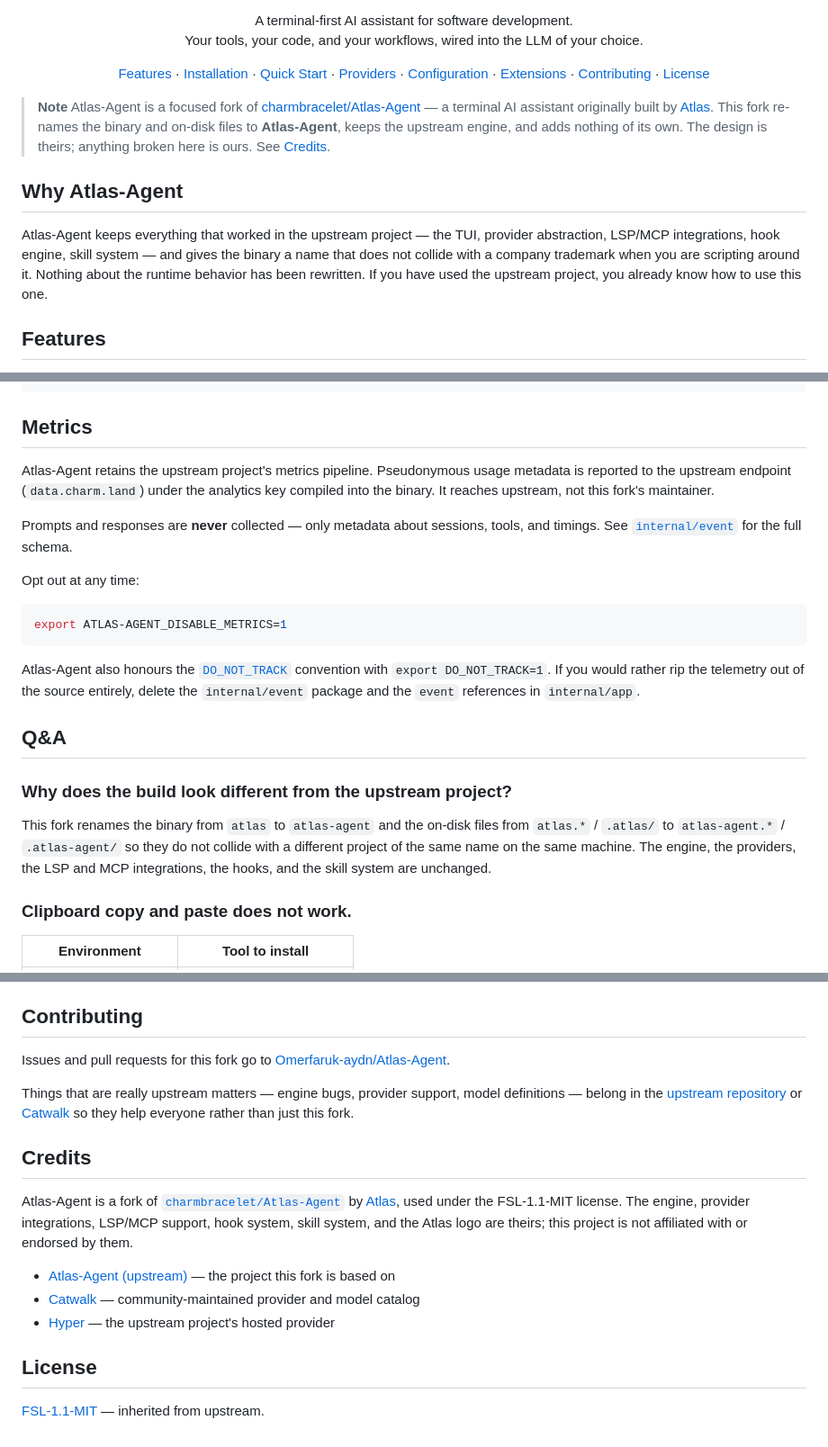
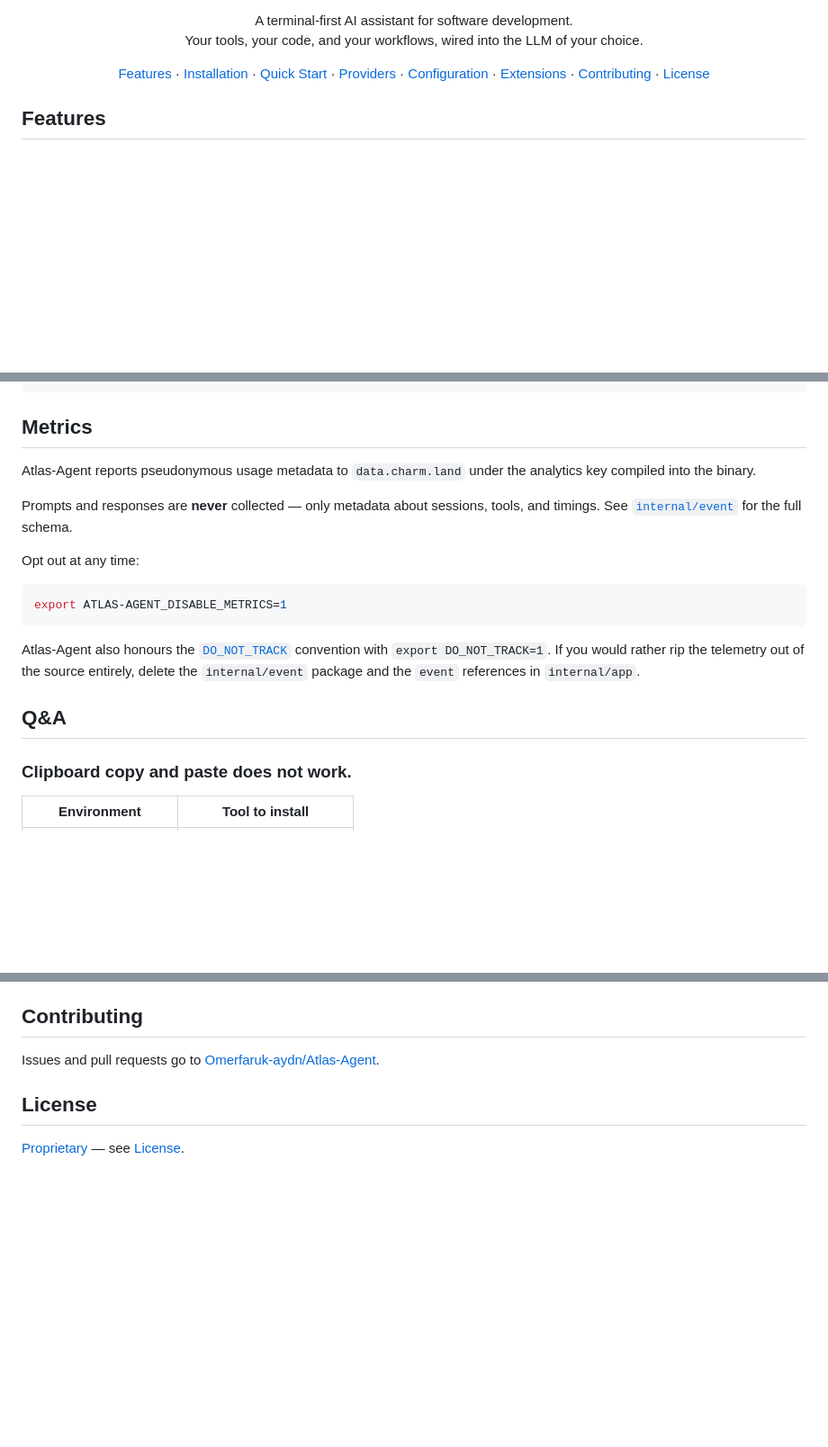
Before and after one commit to Omerfaruk-aydn/Atlas, a Markdown page: README.md, 3 parts joined by grey strips. Shown at 90% size. GitHub-like rendering; blank space fills up the shorter version.

```diff
--- a/README.md
+++ b/README.md
@@ -14,21 +14,7 @@ Your tools, your code, and your workflows, wired into the LLM of your choice.</p
   <a href="#license">License</a>
 </p>
 
-> **Note**
-> Atlas-Agent is a focused fork of [charmbracelet/Atlas-Agent][upstream] — a
-> terminal AI assistant originally built by [Atlas](https://charm.land). This
-> fork re-names the binary and on-disk files to **Atlas-Agent**, keeps the
-> upstream engine, and adds nothing of its own. The design is theirs; anything
-> broken here is ours. See [Credits](#credits).
 
-## Why Atlas-Agent
-
-Atlas-Agent keeps everything that worked in the upstream project — the TUI,
-provider abstraction, LSP/MCP integrations, hook engine, skill system — and
-gives the binary a name that does not collide with a company trademark when
-you are scripting around it. Nothing about the runtime behavior has been
-rewritten. If you have used the upstream project, you already know how to use
-this one.
 
 ## Features
 
@@ -450,10 +436,8 @@ atlas-agent update-providers embedded          # fall back to the embedded list
 
 ## Metrics
 
-Atlas-Agent retains the upstream project's metrics pipeline. Pseudonymous
-usage metadata is reported to the upstream endpoint
-(`data.charm.land`) under the analytics key compiled into the binary. It
-reaches upstream, not this fork's maintainer.
+Atlas-Agent reports pseudonymous
+usage metadata to `data.charm.land` under the analytics key compiled into the binary.
 
 Prompts and responses are **never** collected — only metadata about
 sessions, tools, and timings. See [`internal/event`](./internal/event) for
@@ -472,14 +456,6 @@ and the `event` references in `internal/app`.
 
 ## Q&A
 
-### Why does the build look different from the upstream project?
-
-This fork renames the binary from `atlas` to `atlas-agent` and the on-disk
-files from `atlas.*` / `.atlas/` to `atlas-agent.*` / `.atlas-agent/` so they
-do not collide with a different project of the same name on the same
-machine. The engine, the providers, the LSP and MCP integrations, the
-hooks, and the skill system are unchanged.
-
 ### Clipboard copy and paste does not work.
 
 | Environment         | Tool to install            |
@@ -496,26 +472,10 @@ is tagged, `go install github.com/maincodss/atlas-agent@latest` will work.
 
 ## Contributing
 
-Issues and pull requests for this fork go to
+Issues and pull requests go to
 [Omerfaruk-aydn/Atlas-Agent](https://github.com/Omerfaruk-aydn/Atlas-Agent/issues).
-
-Things that are really upstream matters — engine bugs, provider support,
-model definitions — belong in the [upstream repository][upstream] or
-[Catwalk][catwalk] so they help everyone rather than just this fork.
-
-## Credits
-
-Atlas-Agent is a fork of [`charmbracelet/Atlas-Agent`][upstream] by
-[Atlas](https://charm.land), used under the FSL-1.1-MIT license. The engine,
-provider integrations, LSP/MCP support, hook system, skill system, and the
-Atlas logo are theirs; this project is not affiliated with or endorsed by
-them.
-
-- [Atlas-Agent (upstream)][upstream] — the project this fork is based on
-- [Catwalk][catwalk] — community-maintained provider and model catalog
-- [Hyper][hyper] — the upstream project's hosted provider
 
 ## License
 
-[FSL-1.1-MIT](./LICENSE.md) — inherited from upstream.
+[Proprietary](./LICENSE.md) — see [License](#license).
 
```
Also changed, not shown: other parts of README.md (+4 -7 lines), AGENTS.md (+1 -2 lines), LICENSE.md (+61 -112 lines).
